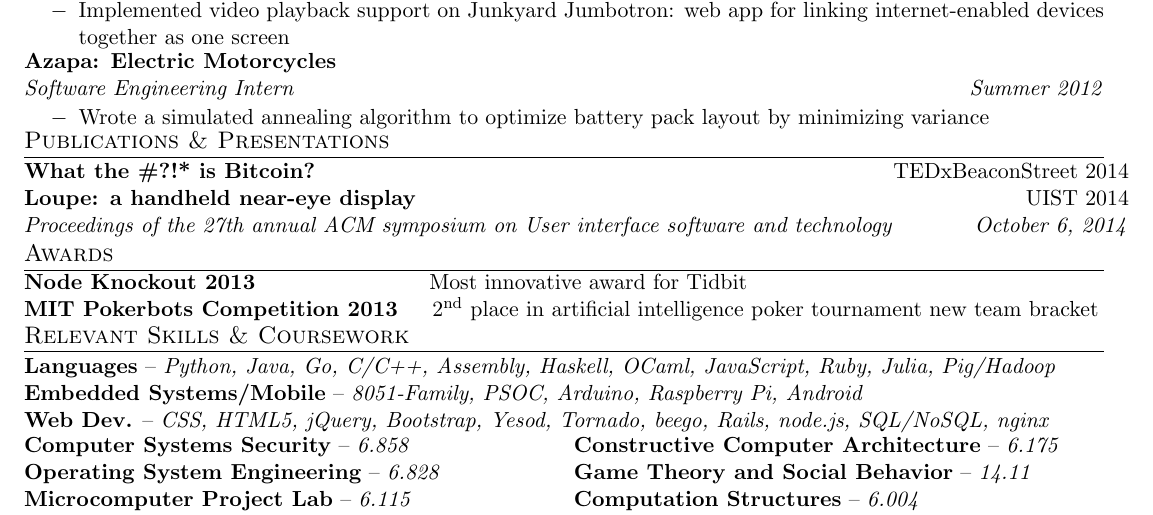
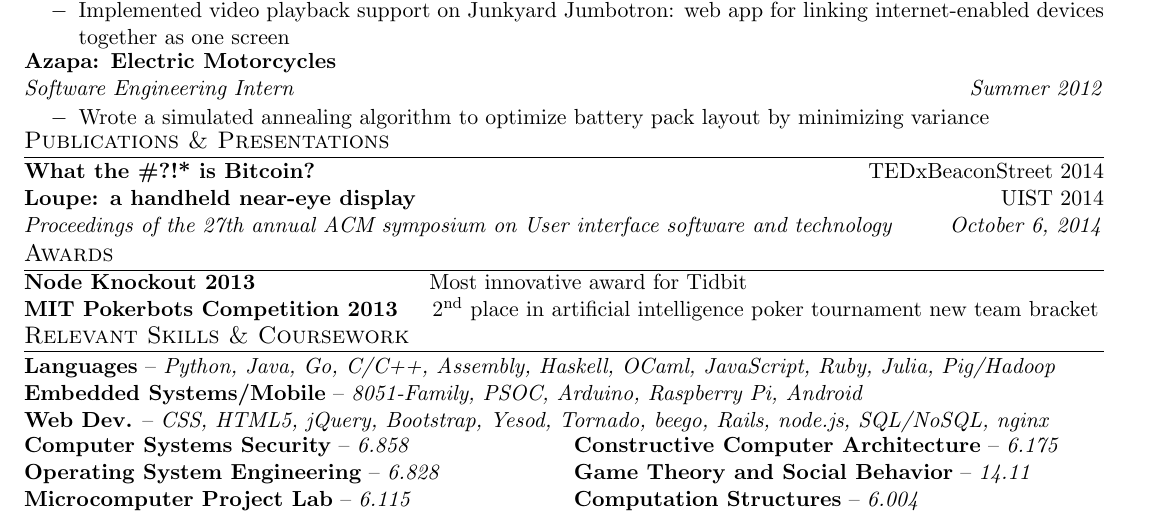
Before and after one commit to JeremyRubin/resume, a LaTeX CV (Jeremy_Rubin_Resume.tex): part of page 1 of 2, cut so that both start at the same text. Compiled offline with pdfLaTeX.

Commit message:
fix the weird spacing with a hack

```diff
--- a/Jeremy_Rubin_Resume.tex
+++ b/Jeremy_Rubin_Resume.tex
@@ -211,7 +211,7 @@
     \end{tabular*}
     \noindent
     \begin{tabular*}{\textwidth}{l@{\extracolsep{\fill}}r}
-        \textbf{What the \#?!* is Bitcoin?} & TEDxBeaconStreet 2014 \\
+        \textbf{What the \#?!* is Bitcoin?} &\hspace{-20pt} TEDxBeaconStreet 2014 \\
         \textbf{Loupe: a handheld near-eye display} & UIST 2014 \\
         \emph{Proceedings of the 27th annual ACM symposium on User interface software and technology} & \emph{October 6, 2014}\\
     \end{tabular*}
```
Also changed, not shown: Jeremy_Rubin_Resume.pdf, 1 other file.
